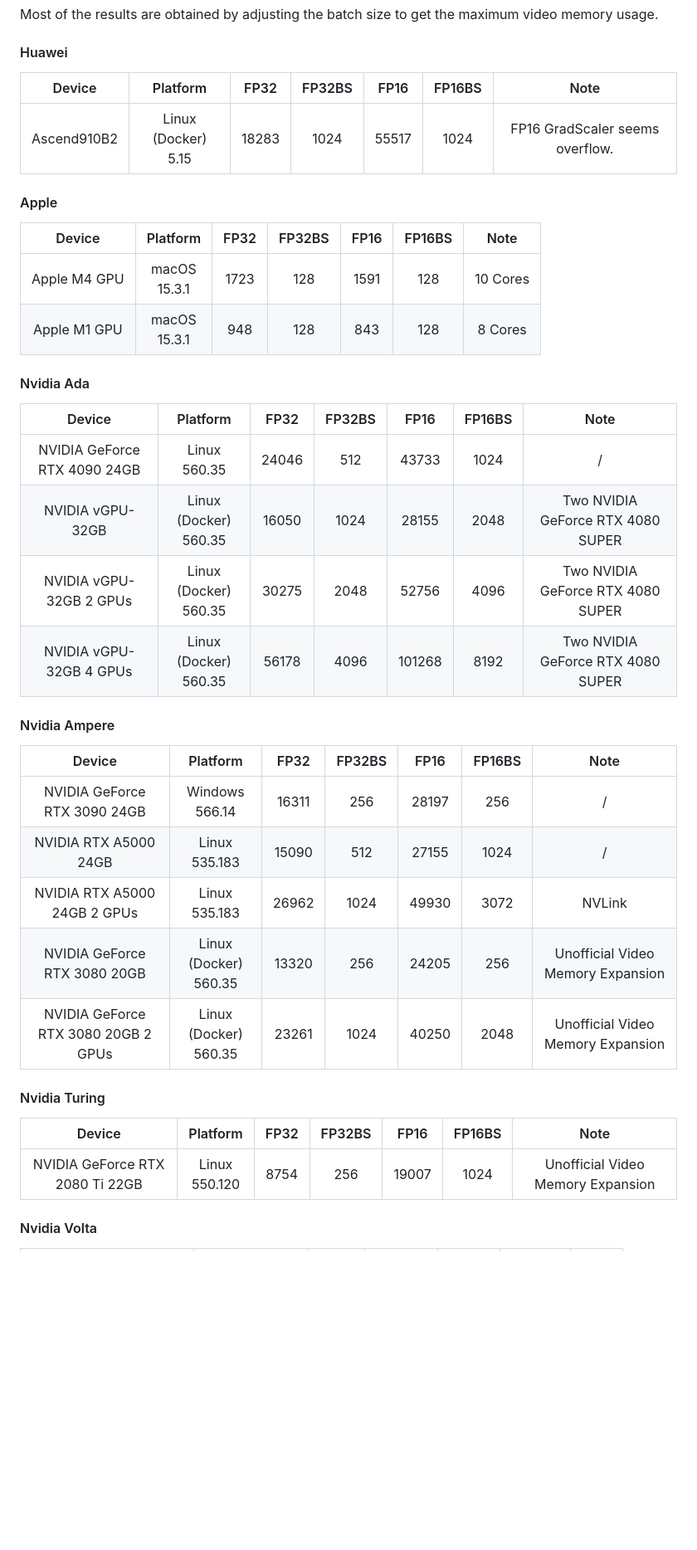
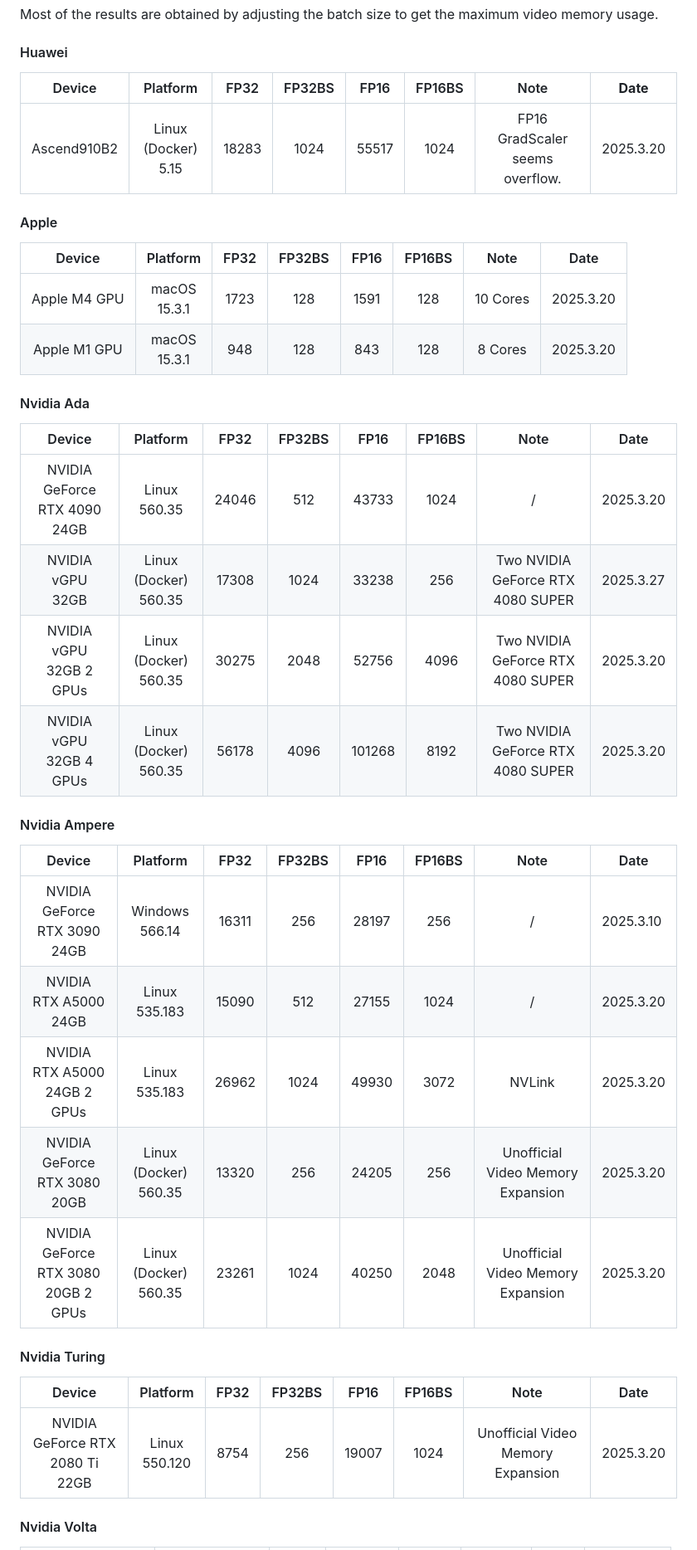
Before and after one commit to xiaoran007/GPU-Insights, a Markdown page: README.md, the part around the change printed below. Shown: that part at 83% size. Drawn GitHub-style; blank space fills up the shorter version.

Commit message:
Update: re-format README.md

```diff
--- a/README.md
+++ b/README.md
@@ -32,49 +32,49 @@ Most of the results are obtained by adjusting the batch size to get the maximum
 
 #### Huawei
 
-|   Device    |         Platform         | FP32  | FP32BS | FP16  | FP16BS |              Note               |
-| :---------: | :----------------------: | :---: | :----: | :---: | :----: | :-----------------------------: |
-| Ascend910B2 | Linux (Docker)<br />5.15 | 18283 |  1024  | 55517 |  1024  | FP16 GradScaler seems overflow. |
+|   Device    |         Platform         | FP32  | FP32BS | FP16  | FP16BS |              Note               | **Date**  |
+| :---------: | :----------------------: | :---: | :----: | :---: | :----: | :-----------------------------: | --------- |
+| Ascend910B2 | Linux (Docker)<br />5.15 | 18283 |  1024  | 55517 |  1024  | FP16 GradScaler seems overflow. | 2025.3.20 |
 
 
 
 #### Apple
 
-|    Device    |     Platform      | FP32 | FP32BS | FP16 | FP16BS |   Note   |
-| :----------: | :---------------: | :--: | :----: | :--: | :----: | :------: |
-| Apple M4 GPU | macOS<br />15.3.1 | 1723 |  128   | 1591 |  128   | 10 Cores |
-| Apple M1 GPU | macOS<br />15.3.1 | 948  |  128   | 843  |  128   | 8 Cores  |
+|    Device    |     Platform      | FP32 | FP32BS | FP16 | FP16BS |   Note   | Date      |
+| :----------: | :---------------: | :--: | :----: | :--: | :----: | :------: | --------- |
+| Apple M4 GPU | macOS<br />15.3.1 | 1723 |  128   | 1591 |  128   | 10 Cores | 2025.3.20 |
+| Apple M1 GPU | macOS<br />15.3.1 | 948  |  128   | 843  |  128   | 8 Cores  | 2025.3.20 |
 
 
 
 #### Nvidia Ada
 
-|            Device            |          Platform          | FP32  | FP32BS |  FP16  | FP16BS |               Note                |
-| :--------------------------: | :------------------------: | :---: | :----: | :----: | :----: | :-------------------------------: |
-| NVIDIA GeForce RTX 4090 24GB |     Linux<br />560.35      | 24046 |  512   | 43733  |  1024  |                 /                 |
-|       NVIDIA vGPU-32GB       | Linux (Docker)<br />560.35 | 16050 |  1024  | 28155  |  2048  | Two NVIDIA GeForce RTX 4080 SUPER |
-|  NVIDIA vGPU-32GB    2 GPUs  | Linux (Docker)<br />560.35 | 30275 |  2048  | 52756  |  4096  | Two NVIDIA GeForce RTX 4080 SUPER |
-|  NVIDIA vGPU-32GB    4 GPUs  | Linux (Docker)<br />560.35 | 56178 |  4096  | 101268 |  8192  | Two NVIDIA GeForce RTX 4080 SUPER |
+|              Device               |          Platform          | FP32  | FP32BS |  FP16  | FP16BS |               Note                | Date      |
+| :-------------------------------: | :------------------------: | :---: | :----: | :----: | :----: | :-------------------------------: | --------- |
+| NVIDIA GeForce RTX 4090<br />24GB |     Linux<br />560.35      | 24046 |  512   | 43733  |  1024  |                 /                 | 2025.3.20 |
+|       NVIDIA vGPU<br />32GB       | Linux (Docker)<br />560.35 | 17308 |  1024  | 33238  |  256   | Two NVIDIA GeForce RTX 4080 SUPER | 2025.3.27 |
+|  NVIDIA vGPU<br />32GB    2 GPUs  | Linux (Docker)<br />560.35 | 30275 |  2048  | 52756  |  4096  | Two NVIDIA GeForce RTX 4080 SUPER | 2025.3.20 |
+|  NVIDIA vGPU<br />32GB    4 GPUs  | Linux (Docker)<br />560.35 | 56178 |  4096  | 101268 |  8192  | Two NVIDIA GeForce RTX 4080 SUPER | 2025.3.20 |
 
 
 
 #### Nvidia Ampere
 
-|                 Device                 |          Platform          | FP32  | FP32BS | FP16  | FP16BS |               Note                |
-| :------------------------------------: | :------------------------: | :---: | :----: | :---: | :----: | :-------------------------------: |
-|      NVIDIA GeForce RTX 3090 24GB      |    Windows<br />566.14     | 16311 |  256   | 28197 |  256   |                 /                 |
-|         NVIDIA RTX A5000 24GB          |     Linux<br />535.183     | 15090 |  512   | 27155 |  1024  |                 /                 |
-|    NVIDIA RTX A5000 24GB    2 GPUs     |     Linux<br />535.183     | 26962 |  1024  | 49930 |  3072  |              NVLink               |
-|      NVIDIA GeForce RTX 3080 20GB      | Linux (Docker)<br />560.35 | 13320 |  256   | 24205 |  256   | Unofficial Video Memory Expansion |
-| NVIDIA GeForce RTX 3080 20GB    2 GPUs | Linux (Docker)<br />560.35 | 23261 |  1024  | 40250 |  2048  | Unofficial Video Memory Expansion |
+|                   Device                    |          Platform          | FP32  | FP32BS | FP16  | FP16BS |               Note                | Date      |
+| :-----------------------------------------: | :------------------------: | :---: | :----: | :---: | :----: | :-------------------------------: | --------- |
+|      NVIDIA GeForce RTX 3090<br />24GB      |    Windows<br />566.14     | 16311 |  256   | 28197 |  256   |                 /                 | 2025.3.10 |
+|         NVIDIA RTX A5000<br />24GB          |     Linux<br />535.183     | 15090 |  512   | 27155 |  1024  |                 /                 | 2025.3.20 |
+|    NVIDIA RTX A5000<br />24GB    2 GPUs     |     Linux<br />535.183     | 26962 |  1024  | 49930 |  3072  |              NVLink               | 2025.3.20 |
+|      NVIDIA GeForce RTX 3080<br />20GB      | Linux (Docker)<br />560.35 | 13320 |  256   | 24205 |  256   | Unofficial Video Memory Expansion | 2025.3.20 |
+| NVIDIA GeForce RTX 3080<br />20GB    2 GPUs | Linux (Docker)<br />560.35 | 23261 |  1024  | 40250 |  2048  | Unofficial Video Memory Expansion | 2025.3.20 |
 
 
 
 #### Nvidia Turing
 
-|             Device              |      Platform      | FP32 | FP32BS | FP16  | FP16BS |               Note                |
-| :-----------------------------: | :----------------: | :--: | :----: | :---: | :----: | :-------------------------------: |
-| NVIDIA GeForce RTX 2080 Ti 22GB | Linux<br />550.120 | 8754 |  256   | 19007 |  1024  | Unofficial Video Memory Expansion |
+|                Device                |      Platform      | FP32 | FP32BS | FP16  | FP16BS |               Note                | Date      |
+| :----------------------------------: | :----------------: | :--: | :----: | :---: | :----: | :-------------------------------: | --------- |
+| NVIDIA GeForce RTX 2080 Ti<br />22GB | Linux<br />550.120 | 8754 |  256   | 19007 |  1024  | Unofficial Video Memory Expansion | 2025.3.20 |
 
 
 
```
Also changed, not shown: other parts of README.md (+16 -16 lines).
